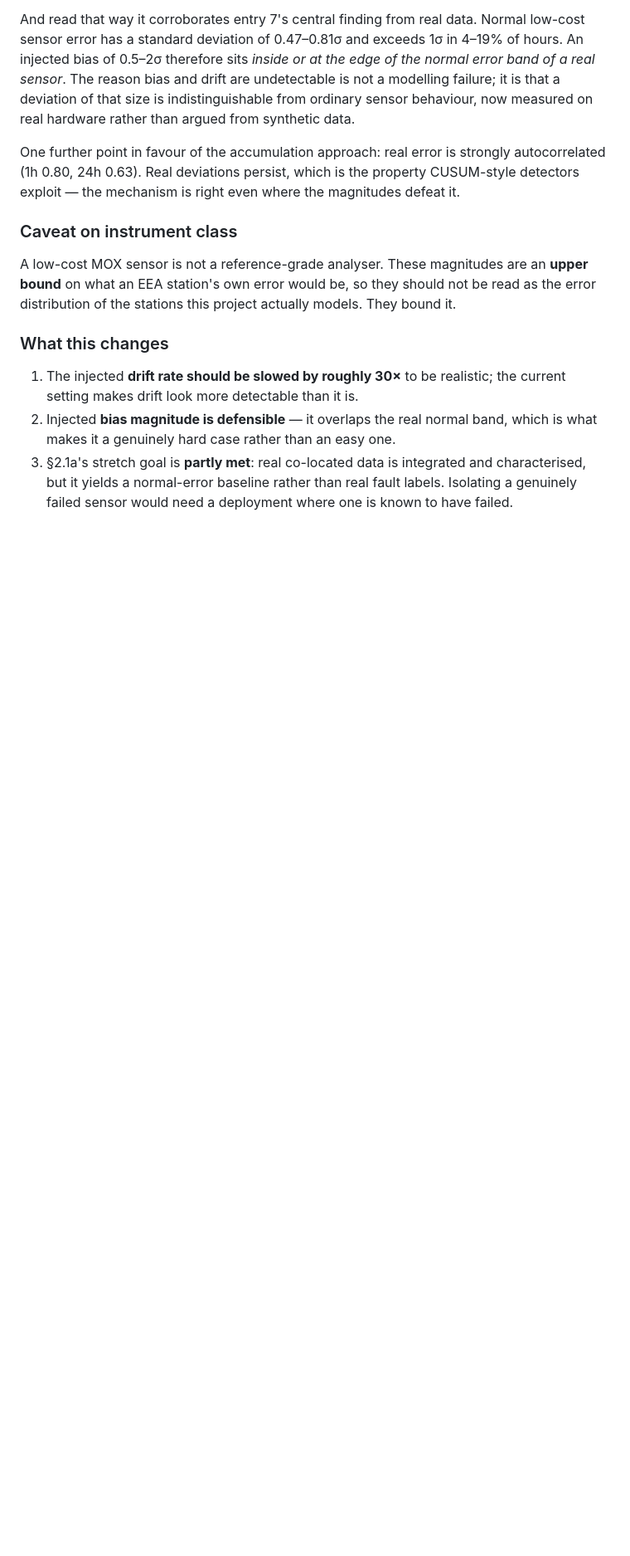
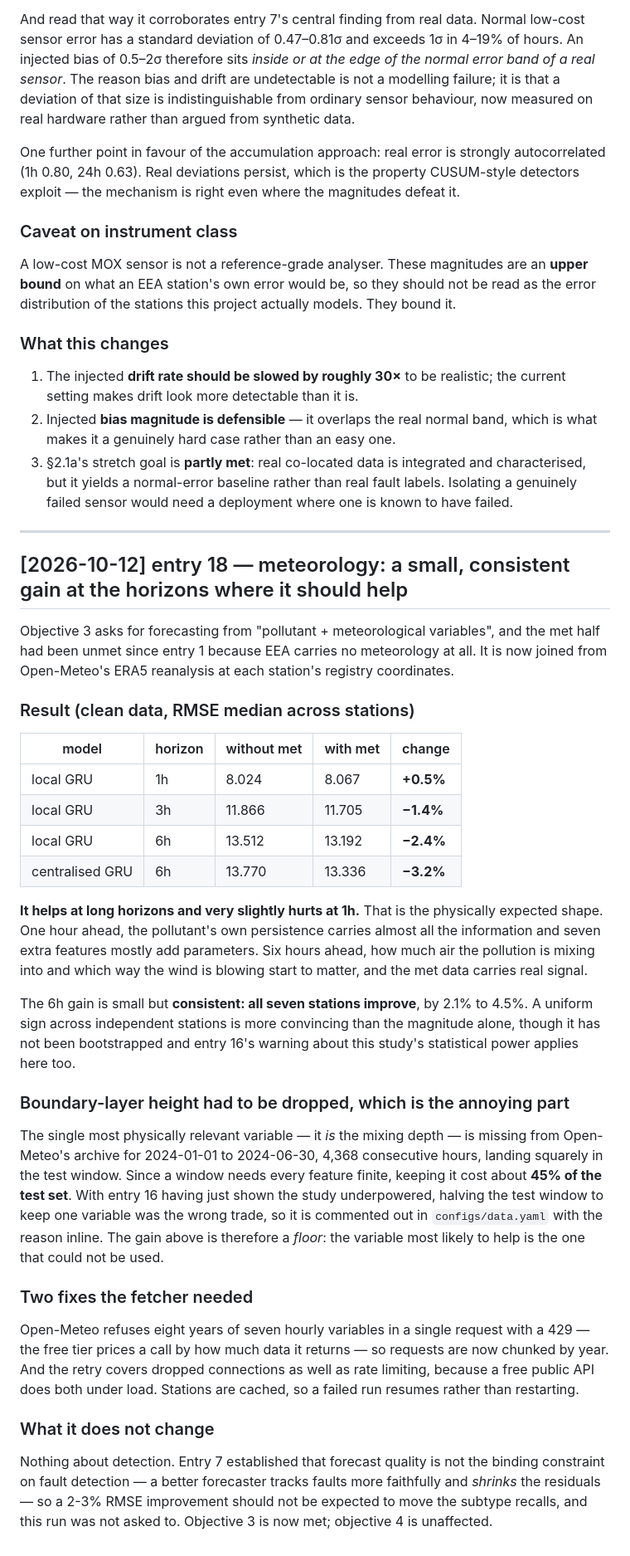
Before and after one commit to ritulshekhar/Federated-Spatiotemporal-AI-for-Sensor-Anomaly-Detection, a Markdown page: CONTEXT.md, the part around the change. Shown at 83% size. Rendered like a GitHub page; blank space fills up the shorter version.

Commit message:
Report meteorology: -2.4% RMSE at 6h, +0.5% at 1h
Objective 3's met half, unmet since entry 1 because EEA carries no
meteorology, is now closed with Open-Meteo ERA5 at the station coordinates.

Local GRU, clean data, median across stations: 1h 8.024 -> 8.067 (+0.5%),
3h 11.866 -> 11.705 (-1.4%), 6h 13.512 -> 13.192 (-2.4%). Centralised GRU at
6h improves 3.2%.

That is the physically expected shape. One hour ahead the pollutant's own
persistence carries almost all the information and seven extra features mostly
add parameters; six hours ahead the mixing depth and wind start to matter. The
6h gain is small but consistent - all seven stations improve, by 2.1% to 4.5%
- and a uniform sign across independent stations is more convincing than the
magnitude, though it is not bootstrapped and entry 16's warning about power
applies.

The gain is a floor rather than an estimate, because the most relevant
variable could not be used: boundary_layer_height is the mixing depth itself,
and Open-Meteo has no values for the first half of 2024, squarely in the test
window, which cost 45% of the test set.

Expected to change nothing about detection, and asked to do nothing about it.
Entry 7 established forecast quality is not the binding constraint - a better
forecaster tracks faults more faithfully and shrinks the residuals.

Co-Authored-By: Claude Opus 5 <noreply@anthropic.com>

```diff
--- a/CONTEXT.md
+++ b/CONTEXT.md
@@ -1718,3 +1718,60 @@ They bound it.
    characterised, but it yields a normal-error baseline rather than real fault
    labels. Isolating a genuinely failed sensor would need a deployment where one
    is known to have failed.
+
+---
+
+## [2026-10-12] entry 18 — meteorology: a small, consistent gain at the horizons where it should help
+
+Objective 3 asks for forecasting from "pollutant + meteorological variables",
+and the met half had been unmet since entry 1 because EEA carries no
+meteorology at all. It is now joined from Open-Meteo's ERA5 reanalysis at each
+station's registry coordinates.
+
+### Result (clean data, RMSE median across stations)
+
+| model | horizon | without met | with met | change |
+|---|---|---|---|---|
+| local GRU | 1h | 8.024 | 8.067 | **+0.5%** |
+| local GRU | 3h | 11.866 | 11.705 | **−1.4%** |
+| local GRU | 6h | 13.512 | 13.192 | **−2.4%** |
+| centralised GRU | 6h | 13.770 | 13.336 | **−3.2%** |
+
+**It helps at long horizons and very slightly hurts at 1h.** That is the
+physically expected shape. One hour ahead, the pollutant's own persistence
+carries almost all the information and seven extra features mostly add
+parameters. Six hours ahead, how much air the pollution is mixing into and
+which way the wind is blowing start to matter, and the met data carries real
+signal.
+
+The 6h gain is small but **consistent: all seven stations improve**, by 2.1% to
+4.5%. A uniform sign across independent stations is more convincing than the
+magnitude alone, though it has not been bootstrapped and entry 16's warning
+about this study's statistical power applies here too.
+
+### Boundary-layer height had to be dropped, which is the annoying part
+
+The single most physically relevant variable — it *is* the mixing depth — is
+missing from Open-Meteo's archive for 2024-01-01 to 2024-06-30, 4,368
+consecutive hours, landing squarely in the test window. Since a window needs
+every feature finite, keeping it cost about **45% of the test set**. With entry
+16 having just shown the study underpowered, halving the test window to keep one
+variable was the wrong trade, so it is commented out in `configs/data.yaml`
+with the reason inline. The gain above is therefore a *floor*: the variable most
+likely to help is the one that could not be used.
+
+### Two fixes the fetcher needed
+
+Open-Meteo refuses eight years of seven hourly variables in a single request
+with a 429 — the free tier prices a call by how much data it returns — so
+requests are now chunked by year. And the retry covers dropped connections as
+well as rate limiting, because a free public API does both under load. Stations
+are cached, so a failed run resumes rather than restarting.
+
+### What it does not change
+
+Nothing about detection. Entry 7 established that forecast quality is not the
+binding constraint on fault detection — a better forecaster tracks faults more
+faithfully and *shrinks* the residuals — so a 2-3% RMSE improvement should not
+be expected to move the subtype recalls, and this run was not asked to.
+Objective 3 is now met; objective 4 is unaffected.
```
